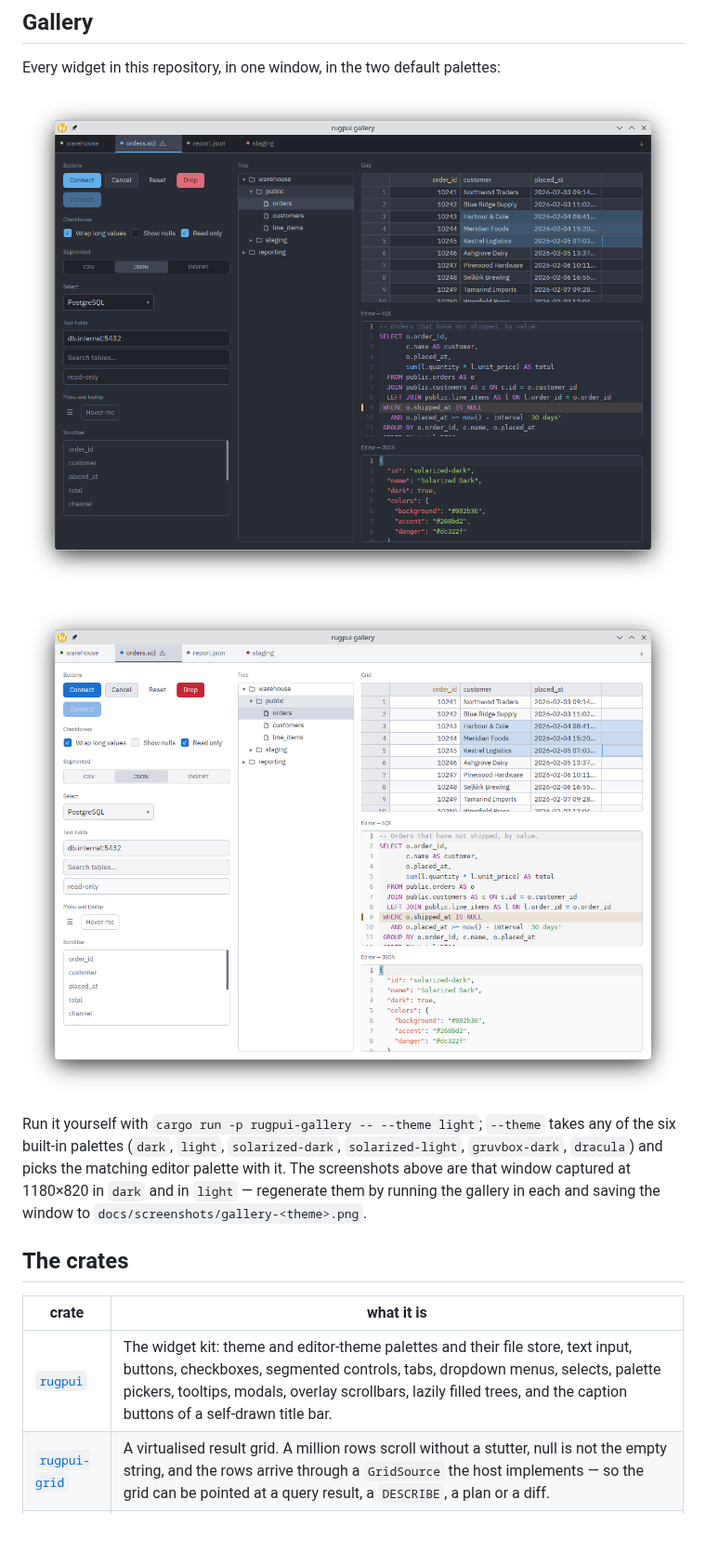
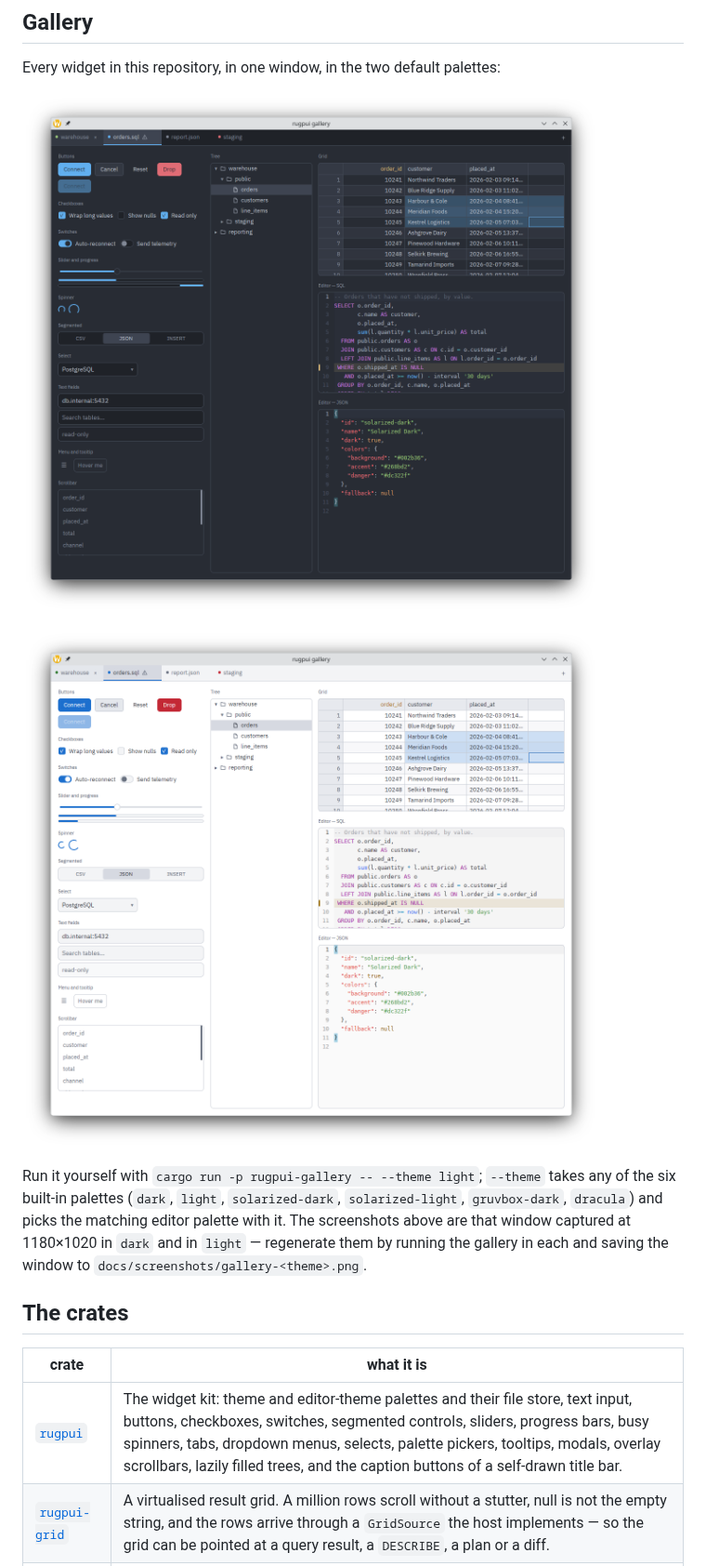
Before and after one commit to xcomart/rugpui, a Markdown page: README.md, the part around the change. Shown at 93% size. Drawn GitHub-style; pictures changed too: docs/screenshots/gallery-dark.png, docs/screenshots/gallery-light.png; blank space fills up the shorter version.

Commit message:
Show the new widgets in the gallery and retake the screenshots

```diff
--- a/README.md
+++ b/README.md
@@ -23,7 +23,7 @@ Every widget in this repository, in one window, in the two default palettes:
 Run it yourself with `cargo run -p rugpui-gallery -- --theme light`; `--theme`
 takes any of the six built-in palettes (`dark`, `light`, `solarized-dark`,
 `solarized-light`, `gruvbox-dark`, `dracula`) and picks the matching editor
-palette with it. The screenshots above are that window captured at 1180×820 in
+palette with it. The screenshots above are that window captured at 1180×1020 in
 `dark` and in `light` — regenerate them by running the gallery in each and
 saving the window to `docs/screenshots/gallery-<theme>.png`.
 
@@ -31,7 +31,7 @@ saving the window to `docs/screenshots/gallery-<theme>.png`.
 
 | crate | what it is |
 |---|---|
-| [`rugpui`](crates/rugpui) | The widget kit: theme and editor-theme palettes and their file store, text input, buttons, checkboxes, segmented controls, tabs, dropdown menus, selects, palette pickers, tooltips, modals, overlay scrollbars, lazily filled trees, and the caption buttons of a self-drawn title bar. |
+| [`rugpui`](crates/rugpui) | The widget kit: theme and editor-theme palettes and their file store, text input, buttons, checkboxes, switches, segmented controls, sliders, progress bars, busy spinners, tabs, dropdown menus, selects, palette pickers, tooltips, modals, overlay scrollbars, lazily filled trees, and the caption buttons of a self-drawn title bar. |
 | [`rugpui-grid`](crates/rugpui-grid) | A virtualised result grid. A million rows scroll without a stutter, null is not the empty string, and the rows arrive through a `GridSource` the host implements — so the grid can be pointed at a query result, a `DESCRIBE`, a plan or a diff. |
 | [`rugpui-editor`](crates/rugpui-editor) | A code editor: a rope, a pluggable per-line highlighter with an incremental cache, and an element that shapes only the visible lines. Ships base lexers for eighteen languages — SQL, Java, XML/HTML, PHP, the seven configuration formats a file panel reaches every day, and a C-like table for the rest — with a registry that picks one from a file name, a `#!` line or a language the host defined in a YAML file (`custom-syntax`). Composes any second grammar the host supplies over one of them. |
 | [`rugpui-shell`](crates/rugpui-shell) | The layer *above* the widgets: a window that draws its own title bar, a self-updater that replaces the installed copy with the one GitHub published, the about and update dialogs, a split-pane tree, an editor for a palette, and the pieces a settings form is built out of. Knows nothing about any application — everything specific to one is injected. |
```
Also changed, not shown: 1 other file.
